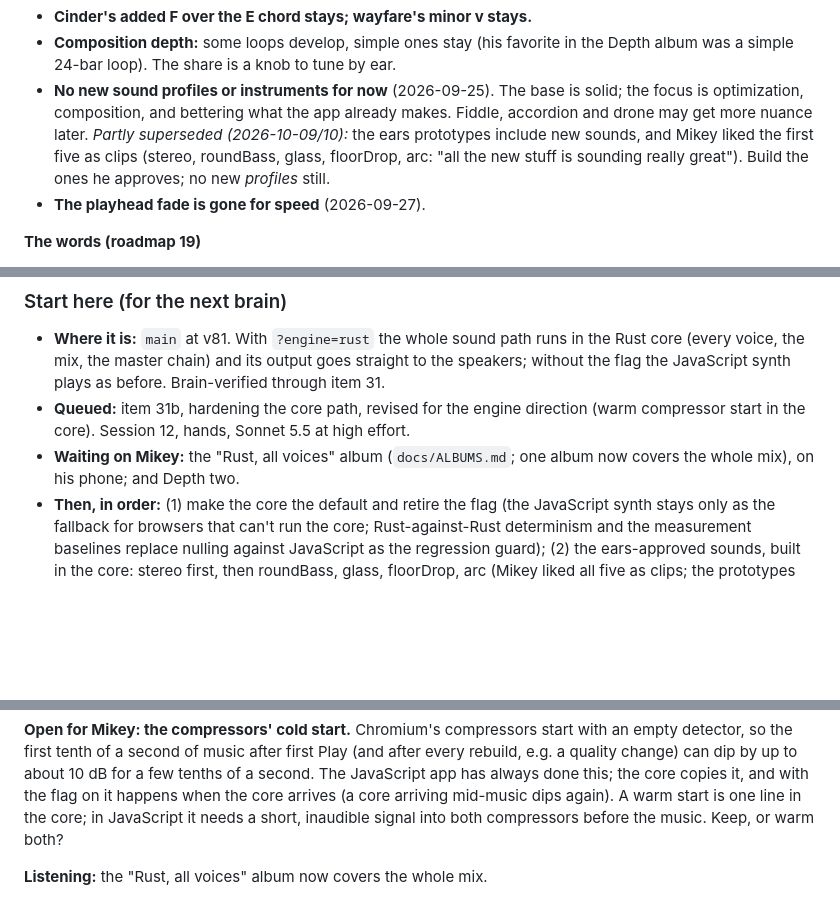
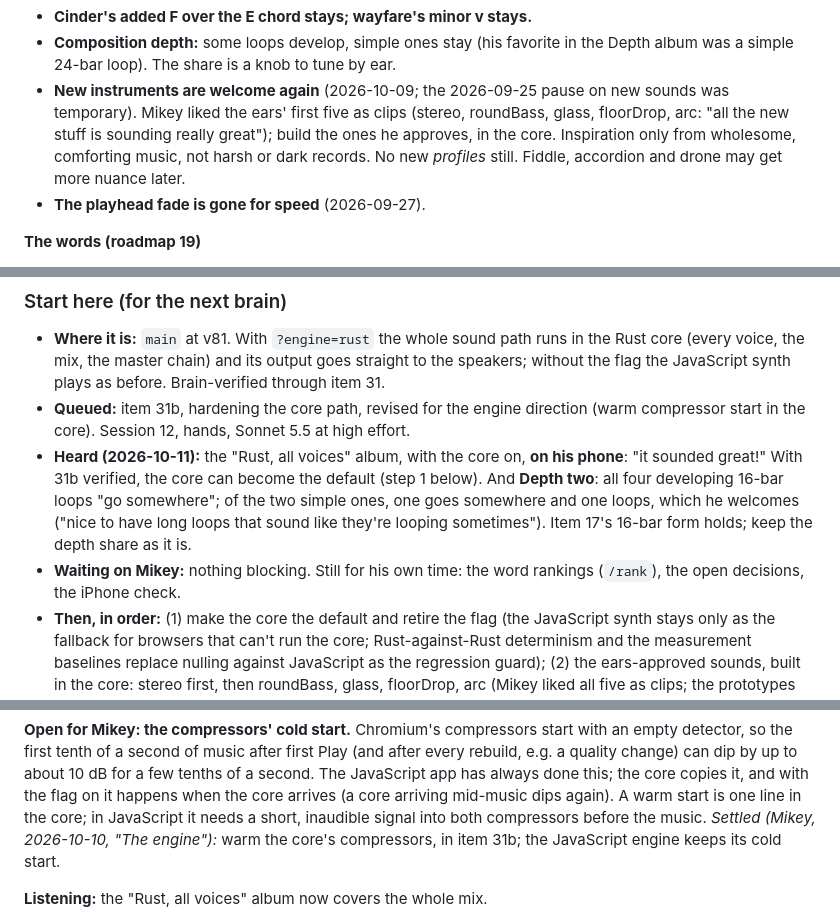
Before and after one commit to Kruu-Mikey/driftloom, a Markdown page: docs/BRAIN.md, 3 parts joined by grey strips. Rendered like a GitHub page; blank space fills up the shorter version.

```diff
--- a/docs/BRAIN.md
+++ b/docs/BRAIN.md
@@ -167,13 +167,13 @@ Stated decisions, not inferences. Dated where the date matters.
 - **Composition depth:** some loops develop, simple ones stay (his
   favorite in the Depth album was a simple 24-bar loop). The share is a
   knob to tune by ear.
-- **No new sound profiles or instruments for now** (2026-09-25). The base is
-  solid; the focus is optimization, composition, and bettering what the
-  app already makes. Fiddle, accordion and drone may get more nuance later.
-  *Partly superseded (2026-10-09/10):* the ears prototypes include new
-  sounds, and Mikey liked the first five as clips (stereo, roundBass,
-  glass, floorDrop, arc: "all the new stuff is sounding really great").
-  Build the ones he approves; no new *profiles* still.
+- **New instruments are welcome again** (2026-10-09; the 2026-09-25
+  pause on new sounds was temporary). Mikey liked the ears' first five
+  as clips (stereo, roundBass, glass, floorDrop, arc: "all the new stuff
+  is sounding really great"); build the ones he approves, in the core.
+  Inspiration only from wholesome, comforting music, not harsh or dark
+  records. No new *profiles* still. Fiddle, accordion and drone may get
+  more nuance later.
 - **The playhead fade is gone for speed** (2026-09-27).
 
 **The words (roadmap 19)**
@@ -344,8 +346,15 @@ Stated decisions, not inferences. Dated where the date matters.
 - **Queued:** item 31b, hardening the core path, revised for the engine
   direction (warm compressor start in the core). Session 12, hands,
   Sonnet 5.5 at high effort.
-- **Waiting on Mikey:** the "Rust, all voices" album (`docs/ALBUMS.md`;
-  one album now covers the whole mix), on his phone; and Depth two.
+- **Heard (2026-10-11):** the "Rust, all voices" album, with the core
+  on, **on his phone**: "it sounded great!" With 31b verified, the core
+  can become the default (step 1 below). And **Depth two**: all four
+  developing 16-bar loops "go somewhere"; of the two simple ones, one
+  goes somewhere and one loops, which he welcomes ("nice to have long
+  loops that sound like they're looping sometimes"). Item 17's 16-bar
+  form holds; keep the depth share as it is.
+- **Waiting on Mikey:** nothing blocking. Still for his own time: the
+  word rankings (`/rank`), the open decisions, the iPhone check.
 - **Then, in order:** (1) make the core the default and retire the flag
   (the JavaScript synth stays only as the fallback for browsers that
   can't run the core; Rust-against-Rust determinism and the measurement
@@ -733,8 +742,9 @@ dip by up to about 10 dB for a few tenths of a second. The JavaScript
 app has always done this; the core copies it, and with the flag on it
 happens when the core arrives (a core arriving mid-music dips again). A
 warm start is one line in the core; in JavaScript it needs a short,
-inaudible signal into both compressors before the music. Keep, or warm
-both?
+inaudible signal into both compressors before the music. *Settled
+(Mikey, 2026-10-10, "The engine"):* warm the core's compressors, in item
+31b; the JavaScript engine keeps its cold start.
 
 **Listening:** the "Rust, all voices" album now covers the whole mix.
 
```
Also changed, not shown: other parts of docs/BRAIN.md (+2 -0 lines), docs/ALBUMS.md (+15 -2 lines), docs/QUEUE.md (+5 -3 lines).
